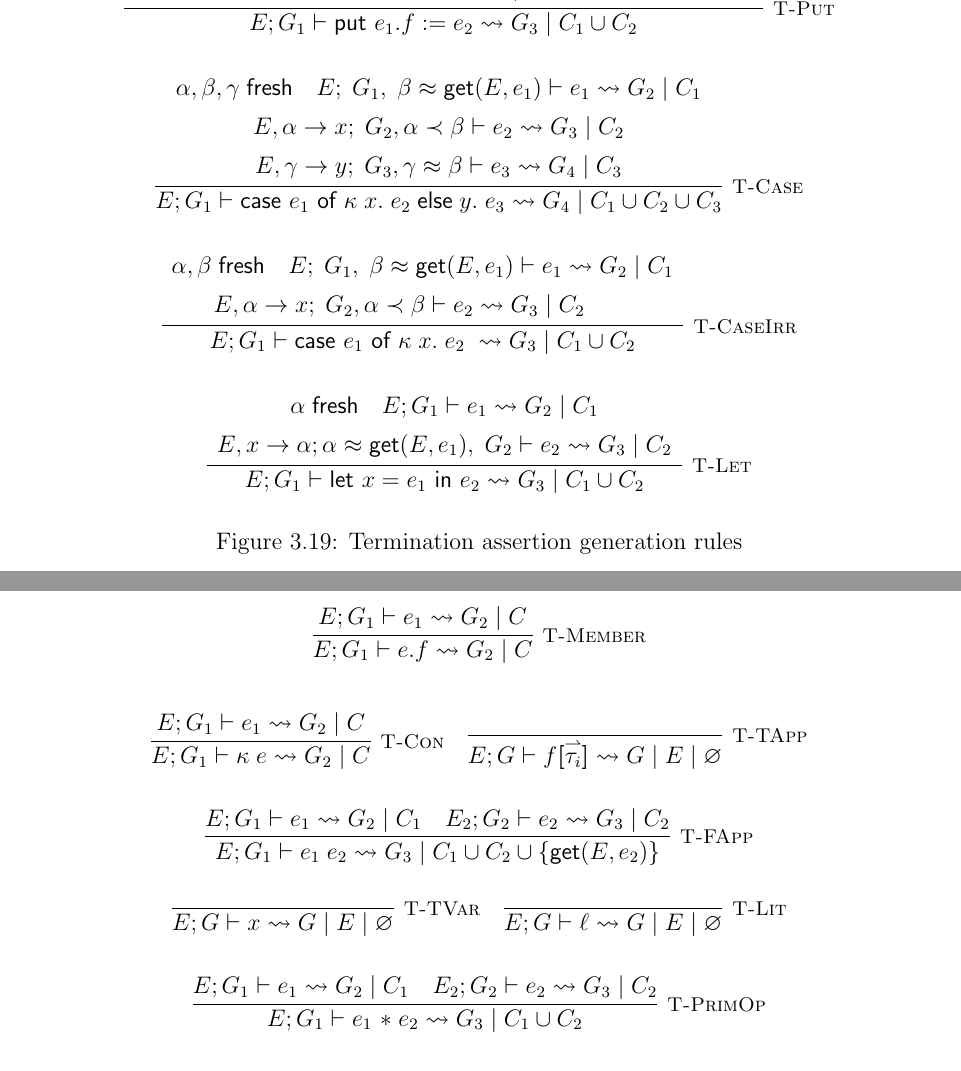
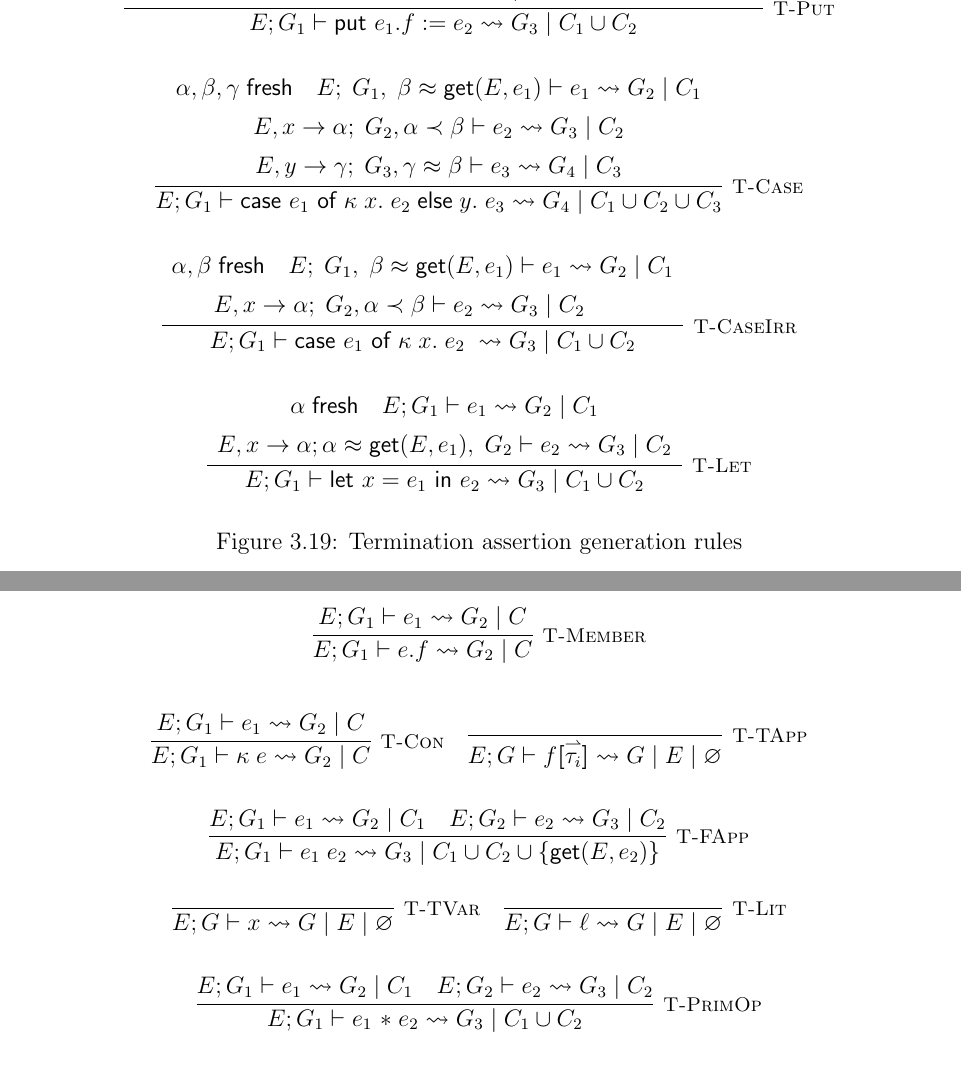
Before and after one commit to emmet-m/thesis, a LaTeX thesis (final_paper/thesis.tex, which reads final_paper/proposal.tex): two parts of pages 35 and 36 of 42, joined at a grey line, cut so that both start at the same text. Compiled offline with pdfLaTeX.

Commit message:
Corrected typos in thesis

```diff
--- a/final_paper/proposal.tex
+++ b/final_paper/proposal.tex
@@ -705,9 +705,9 @@ our remaining assertions to prove termination in some cases.
                 \hspace{1em}
                 E;\; G_1,\; \beta \teq \textsf{get}(E, e_1)  \vdash e_1
                     \rightsquigarrow G_2\; |\; C_1 \\[5pt]
-                E, \alpha \rightarrow x ;\; G_2, \alpha \tlt \beta
+                E, x \rightarrow \alpha;\; G_2, \alpha \tlt \beta
                     \vdash e_2 \rightsquigarrow G_3\; |\; C_2 \\[5pt]
-                E, \gamma \rightarrow y;\; G_3, \gamma \teq \beta
+                E, y \rightarrow \gamma;\; G_3, \gamma \teq \beta
                     \vdash e_3 \rightsquigarrow G_4\; |\; C_3
             \end{array}
         }
@@ -723,7 +723,7 @@ our remaining assertions to prove termination in some cases.
                 \hspace{1em}
                 E;\; G_1,\; \beta \teq \textsf{get}(E, e_1)  \vdash e_1
                     \rightsquigarrow G_2\; |\; C_1 \\[5pt]
-                E, \alpha \rightarrow x;\; G_2, \alpha \tlt \beta
+                E, x \rightarrow \alpha;\; G_2, \alpha \tlt \beta
                     \vdash e_2 \rightsquigarrow G_3\; |\; C_2
                 \hspace{2em}
             \end{array}
@@ -782,7 +782,7 @@ our remaining assertions to prove termination in some cases.
         }{
             E; G_1 \vdash e_1 \rightsquigarrow G_2\; |\; C_1
             \hspace{1em}
-            E_2; G_2 \vdash e_2 \rightsquigarrow G_3\; |\; C_2
+            E; G_2 \vdash e_2 \rightsquigarrow G_3\; |\; C_2
         }
     \]
     \vspace{0.5pt}
@@ -805,7 +805,7 @@ our remaining assertions to prove termination in some cases.
         }{
             E; G_1 \vdash e_1 \rightsquigarrow G_2\; |\; C_1
             \hspace{1em}
-            E_2; G_2 \vdash e_2 \rightsquigarrow G_3\; |\; C_2
+            E; G_2 \vdash e_2 \rightsquigarrow G_3\; |\; C_2
         }
     \]
     \vspace{0.5pt}
```
Also changed, not shown: paper.pdf.
